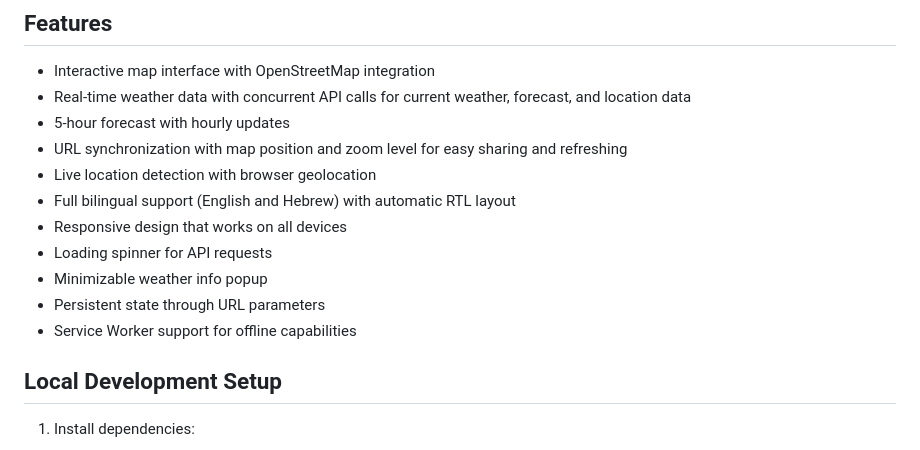
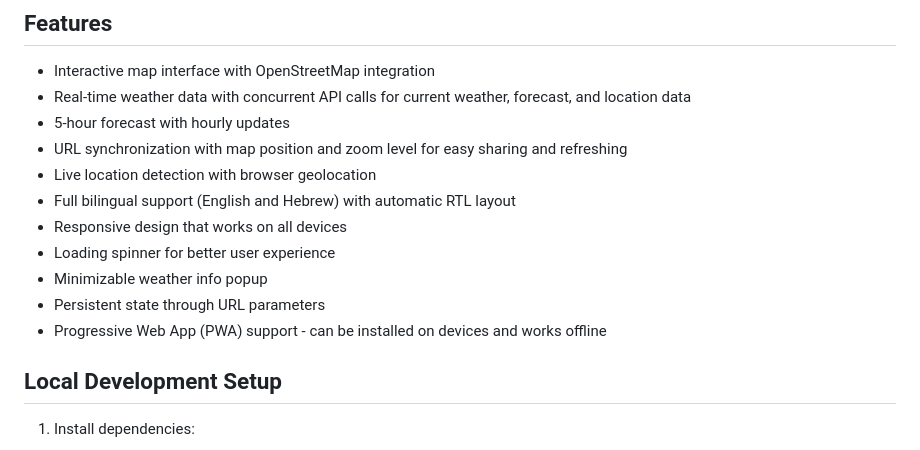
Before and after one commit to aryehbeitz/weathermap, a Markdown page: README.md, the part around the change. Rendered like a GitHub page.

Commit message:
docs: update feature descriptions for loading spinner and PWA support

```diff
--- a/README.md
+++ b/README.md
@@ -13,10 +13,10 @@ A minimalistic weather application with map integration and multilingual support
 - Live location detection with browser geolocation
 - Full bilingual support (English and Hebrew) with automatic RTL layout
 - Responsive design that works on all devices
-- Loading spinner for API requests
+- Loading spinner for better user experience
 - Minimizable weather info popup
 - Persistent state through URL parameters
-- Service Worker support for offline capabilities
+- Progressive Web App (PWA) support - can be installed on devices and works offline
 
 ## Local Development Setup
 
```
